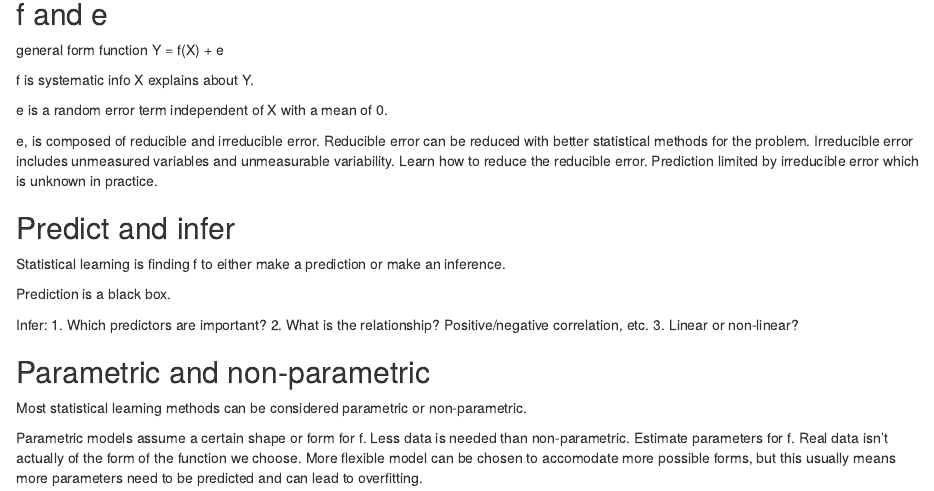
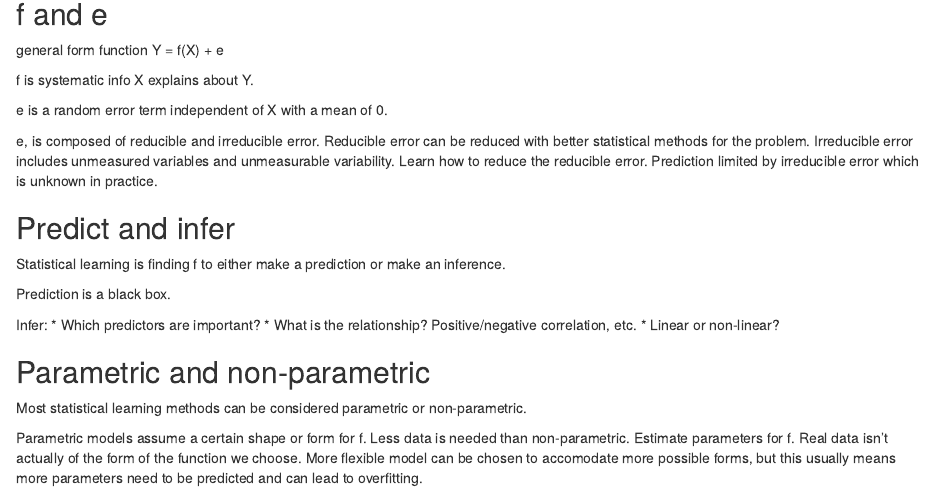
Before and after one commit to AndrewRRobertson/datanotes, an R Markdown document (isl.Rmd): the page in a window 1100 px wide, from 80 px down. Rendered offline with R 4.5, knitr and Pandoc, with nearby package versions.

```diff
--- a/isl.Rmd
+++ b/isl.Rmd
@@ -17,9 +17,9 @@
 Prediction is a black box.
 
 Infer:
-1. Which predictors are important?
-2. What is the relationship? Positive/negative correlation, etc.
-3. Linear or non-linear?
+* Which predictors are important?
+* What is the relationship? Positive/negative correlation, etc.
+* Linear or non-linear?
 
 ## Parametric and non-parametric
 
```
Also changed, not shown: README.md, isl.md (deleted).
